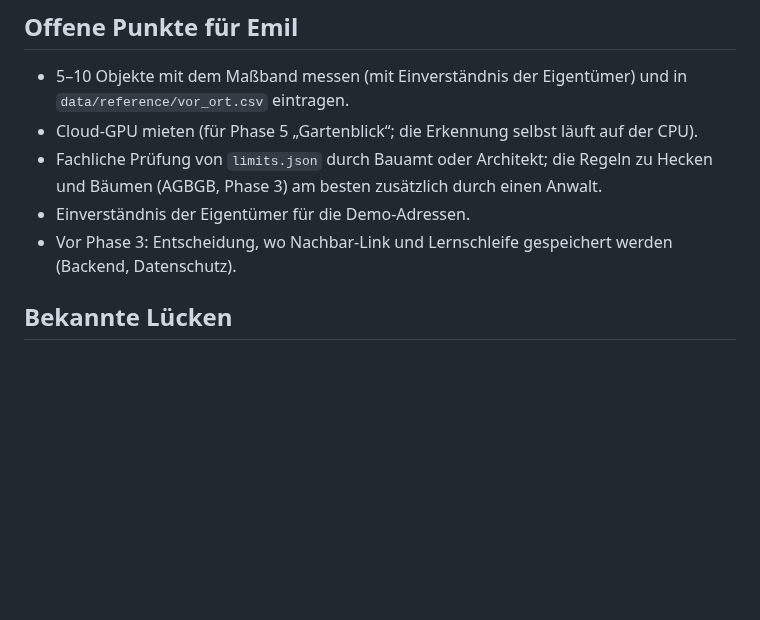
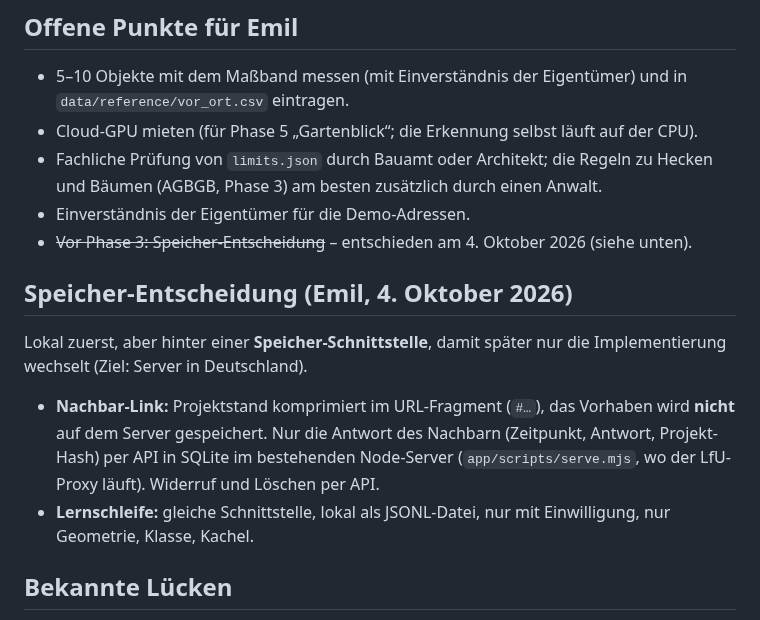
Before and after one commit to emilkrauter4-ui/Platz, a Markdown page: docs/status.md, the part around the change. Rendered like a GitHub page; blank space fills up the shorter version.

```diff
--- a/docs/status.md
+++ b/docs/status.md
@@ -193,7 +193,16 @@ nicht die Wandhöhe nach Art. 6 BayBO (folgt in Phase 2.2).
 - Fachliche Prüfung von `limits.json` durch Bauamt oder Architekt; die Regeln zu Hecken und Bäumen (AGBGB, Phase 3)
   am besten zusätzlich durch einen Anwalt.
 - Einverständnis der Eigentümer für die Demo-Adressen.
-- Vor Phase 3: Entscheidung, wo Nachbar-Link und Lernschleife gespeichert werden (Backend, Datenschutz).
+- ~~Vor Phase 3: Speicher-Entscheidung~~ – entschieden am 4. Oktober 2026 (siehe unten).
+
+## Speicher-Entscheidung (Emil, 4. Oktober 2026)
+
+Lokal zuerst, aber hinter einer **Speicher-Schnittstelle**, damit später nur die Implementierung wechselt
+(Ziel: Server in Deutschland).
+- **Nachbar-Link:** Projektstand komprimiert im URL-Fragment (`#…`), das Vorhaben wird **nicht** auf dem Server
+  gespeichert. Nur die Antwort des Nachbarn (Zeitpunkt, Antwort, Projekt-Hash) per API in SQLite im bestehenden
+  Node-Server (`app/scripts/serve.mjs`, wo der LfU-Proxy läuft). Widerruf und Löschen per API.
+- **Lernschleife:** gleiche Schnittstelle, lokal als JSONL-Datei, nur mit Einwilligung, nur Geometrie, Klasse, Kachel.
 
 ## Bekannte Lücken
 
```
Also changed, not shown: docs/demo/abstandsflaechen.jpg (added), docs/demo/satteldach.jpg (added), 11 other files.
